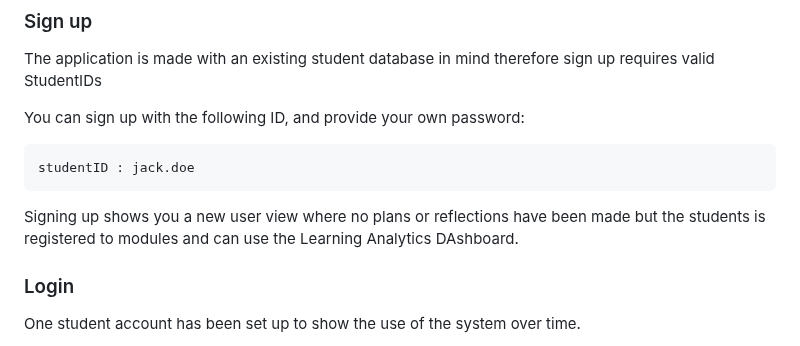
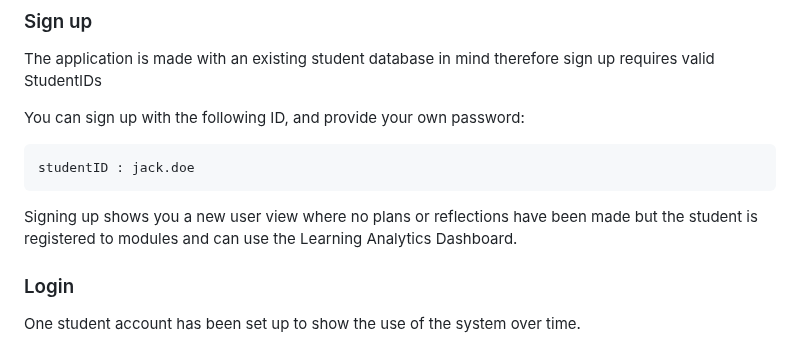
Before and after one commit to Dudu-M/learning-dashboard-web-app, a Markdown page: README.md, the part around the change. GitHub-like rendering.

````diff
--- a/README.md
+++ b/README.md
@@ -80,7 +80,7 @@ You can sign up with the following ID, and provide your own password:
 ```
 studentID : jack.doe
 ```
-Signing up shows you a new user view where no plans or reflections have been made but the students is registered to modules and can use the Learning Analytics DAshboard.
+Signing up shows you a new user view where no plans or reflections have been made but the student is registered to modules and can use the Learning Analytics Dashboard.
 
 ### Login
 
````
